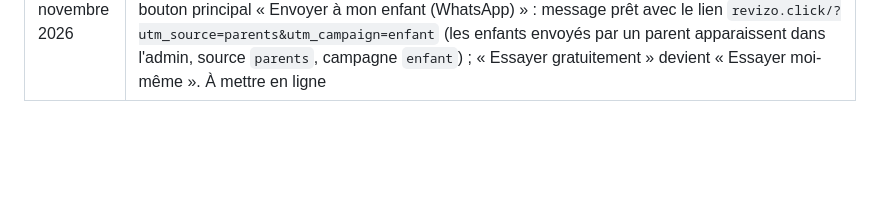
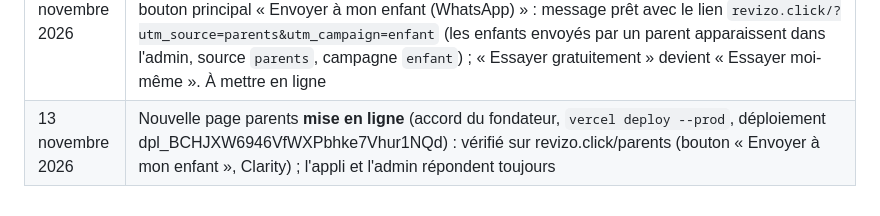
Before and after one commit to bubacar14/bubacar14, a Markdown page: PLAN.md, the part around the change. Rendered like a GitHub page; blank space fills up the shorter version.

Commit message:
Log the parents page deployment
Co-Authored-By: Claude Opus 5.5 <noreply@anthropic.com>

```diff
--- a/PLAN.md
+++ b/PLAN.md
@@ -135,3 +135,4 @@ Statuts : ✅ fait · 🔄 en cours · ⬜ à faire · ❓ décision à prendre
 | 13 novembre 2026 | **Pub « parents » publiée** avec l'accord explicite du fondateur : campagne « Révizo parents 3 jours - Sénégal » (id 52580132757642, ensemble 52580132758042, publicité 52580132757842 « Affiche parents - 3 exercices offerts »), objectif Trafic, Sénégal, 28-55 ans (âges inconnus de WhatsApp exclus), placements Advantage+, **5 $ par jour jusqu'au 14 novembre 17 h 17 heure du Pacifique** (environ 10 $ au plus), lien `revizo.click/parents?utm_source=facebook&utm_medium=pub&utm_campaign=parents1`, affiche seule (images et variantes IA de Meta refusées). État à la publication : Traitement. À juger avec l'agent `revizo-analyste` : vues de la page (Meta), source `parents` et prix vus (admin). Autre campagne vue dans le compte : « Promotion de api.whatsapp.com » du 6 novembre, lancée par le fondateur, 35 conversations à 0,34 $ |
 | 13 novembre 2026 | Point sur la pub parents (15 h GMT, environ 20 h après le lancement) : acceptée par Meta et active ; 0,83 $ dépensés, 4 998 impressions, 4 706 personnes, 37 vues de la page parents (0,02 $). Côté appli : 1 seul appareil venu de la page parents (bouton « Essayer gratuitement »), 0 prix vu par ce canal, 0 paiement. La page parents ne mesure rien (pas de visite, pas de clic, pas de Clarity) : impossible de savoir ce que font les 36 autres. 9 nouveaux appareils marqués « facebook test3j » (ancienne pub) le même jour : origine à vérifier |
 | 13 novembre 2026 | Page parents mesurée et réorientée : Microsoft Clarity (même projet z53aabeetb, étiquette `page=parents` et campagne de la pub), événements Clarity `parents_envoyer_haut/bas`, `parents_essayer_haut/bas`, `parents_question`, `parents_lu_moitie`, `parents_lu_fin`. Nouveau bouton principal « Envoyer à mon enfant (WhatsApp) » : message prêt avec le lien `revizo.click/?utm_source=parents&utm_campaign=enfant` (les enfants envoyés par un parent apparaissent dans l'admin, source `parents`, campagne `enfant`) ; « Essayer gratuitement » devient « Essayer moi-même ». À mettre en ligne |
+| 13 novembre 2026 | Nouvelle page parents **mise en ligne** (accord du fondateur, `vercel deploy --prod`, déploiement dpl_BCHJXW6946VfWXPbhke7Vhur1NQd) : vérifié sur revizo.click/parents (bouton « Envoyer à mon enfant », Clarity) ; l'appli et l'admin répondent toujours |
```
